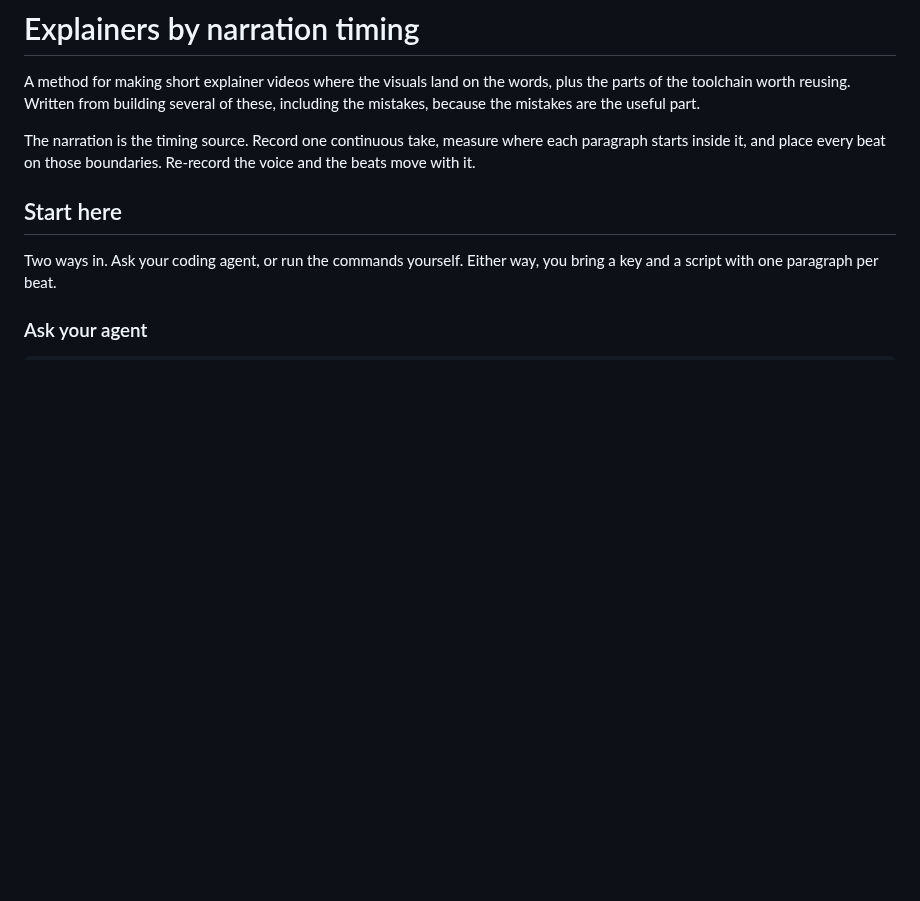
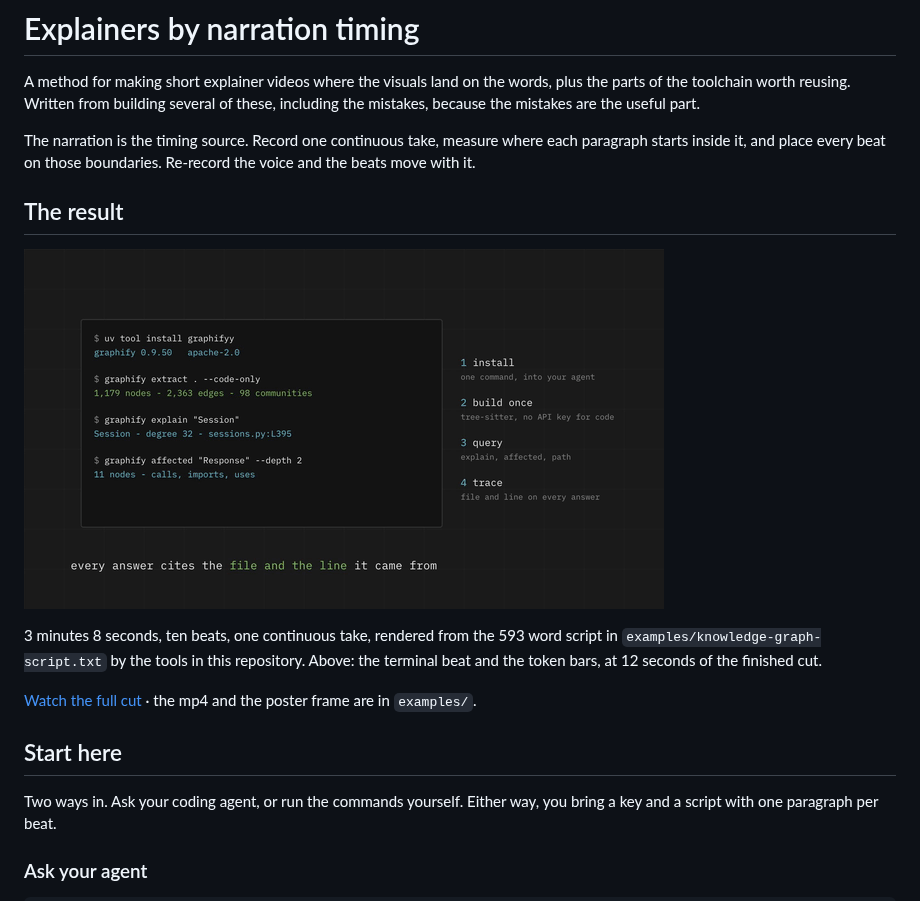
Before and after one commit to azimshaik/syncframe, a Markdown page: README.md, the part around the change. Rendered like a GitHub page; pictures changed too: examples/knowledge-graph-example.gif (added); blank space fills up the shorter version.

Commit message:
Add the knowledge graph example to the repository
examples/ now carries the finished cut, a poster frame and a GIF of twelve seconds. The
README shows the GIF above Start here, so the first thing a visitor sees is what the tools
produce: the terminal beat and the token bars, with the measurement and its caveat on screen.

The mp4 is 9.7 MB and .gitignore excludes mp4 by default, so the exception is explicit for
this one file.

```diff
--- a/README.md
+++ b/README.md
@@ -6,6 +6,16 @@ are the useful part.
 
 The narration is the timing source. Record one continuous take, measure where each paragraph starts inside it,
 and place every beat on those boundaries. Re-record the voice and the beats move with it.
+
+## The result
+
+![The knowledge graph explainer, rendered by this pipeline](examples/knowledge-graph-example.gif)
+
+3 minutes 8 seconds, ten beats, one continuous take, rendered from the 593 word script in
+`examples/knowledge-graph-script.txt` by the tools in this repository. Above: the terminal beat and the token
+bars, at 12 seconds of the finished cut.
+
+[Watch the full cut](https://youtu.be/xZbfV6jDHZ0) · the mp4 and the poster frame are in `examples/`.
 
 ## Start here
 
```
Also changed, not shown: examples/knowledge-graph-example.png (added), 2 other files.
